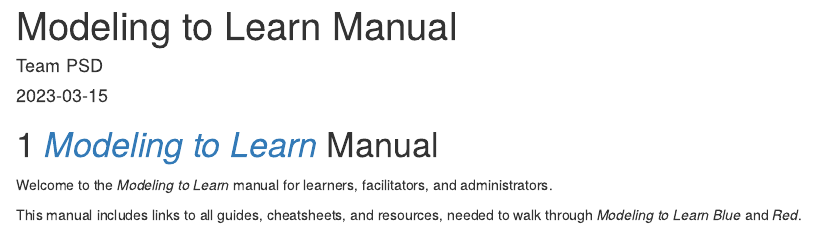
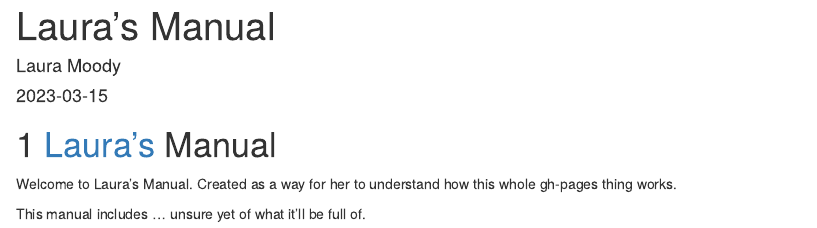
Before and after one commit to ljmoody/myrepo, an R Markdown document (index.Rmd): the page in a window 1100 px wide, from its top. Rendered offline with R 4.5, knitr and Pandoc, with nearby package versions; drawn as R Markdown's standard HTML page in place of the format the file asks for.

Commit message:
Updated file to include personalized info

```diff
--- a/index.Rmd
+++ b/index.Rmd
@@ -1,15 +1,15 @@
 ---
-title: "Modeling to Learn Manual"
-author: "Team PSD"
+title: "Laura's Manual"
+author: "Laura Moody"
 date: "`r Sys.Date()`"
 link-citations: yes
 preview: yes
 site: bookdown::bookdown_site
-description: This is the MTL one stop shop.
+description: This is Laura's catch-all space.
 ---
 
-# [*Modeling to Learn*](https://mtl.how/manual) Manual
+# [Laura's](https://mtl.how/manual) Manual
 
-Welcome to the *Modeling to Learn* manual for learners, facilitators, and administrators.
+Welcome to Laura's Manual. Created as a way for her to understand how this whole gh-pages thing works.
 
-This manual includes links to all guides, cheatsheets, and resources, needed to walk through *Modeling to Learn Blue* and *Red*.
+This manual includes ... unsure yet of what it'll be full of.
```
